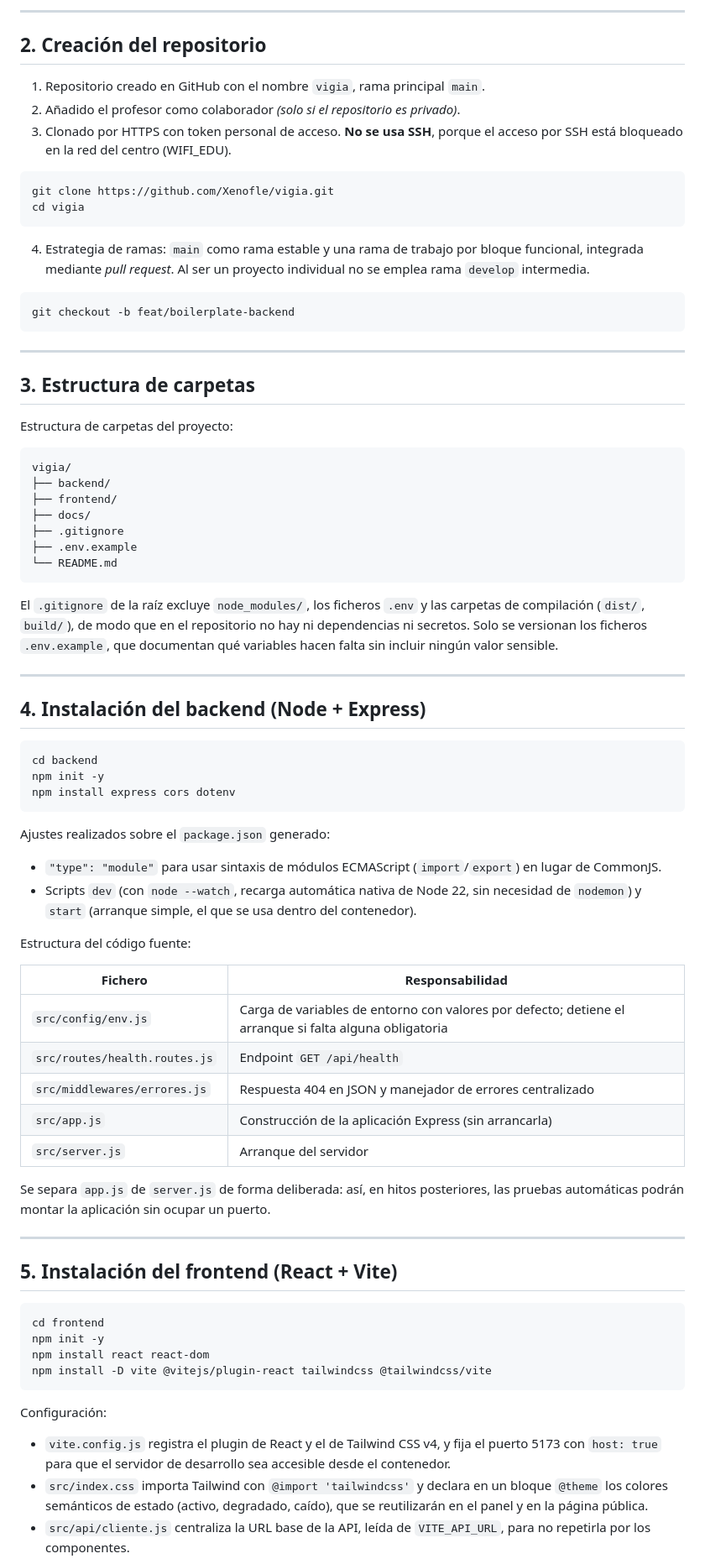
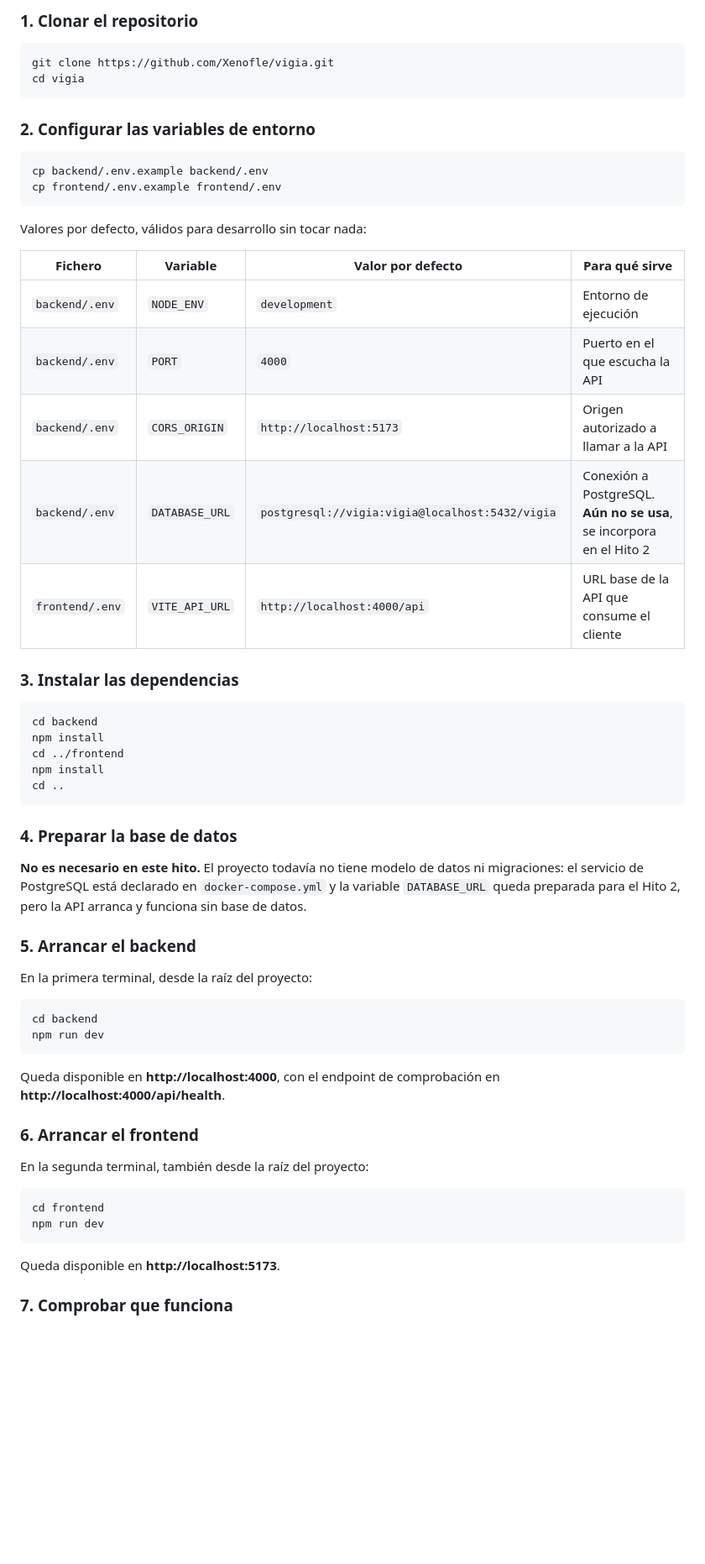
Before and after one commit to Xenofle/vigia, a Markdown page: README.md, the part around one of its changes. Shown at 84% size. Rendered like a GitHub page; blank space fills up the shorter version.

````diff
--- a/README.md
+++ b/README.md
@@ -189,82 +191,63 @@ Este documento recoge cómo se ha montado el entorno de desarrollo, las pruebas
 
----
-
-## 2. Creación del repositorio
-
-1. Repositorio creado en GitHub con el nombre `vigia`, rama principal `main`.
-2. Añadido el profesor como colaborador *(solo si el repositorio es privado)*.
-3. Clonado por HTTPS con token personal de acceso. **No se usa SSH**, porque el acceso por SSH está bloqueado en la red del centro (WIFI_EDU).
+### 1. Clonar el repositorio
 
 ```bash
 git clone https://github.com/Xenofle/vigia.git
 cd vigia
 ```
 
-4. Estrategia de ramas: `main` como rama estable y una rama de trabajo por bloque funcional, integrada mediante *pull request*. Al ser un proyecto individual no se emplea rama `develop` intermedia.
+### 2. Configurar las variables de entorno
 
 ```bash
-git checkout -b feat/boilerplate-backend
+cp backend/.env.example backend/.env
+cp frontend/.env.example frontend/.env
 ```
 
----
+Valores por defecto, válidos para desarrollo sin tocar nada:
 
-## 3. Estructura de carpetas
+| Fichero | Variable | Valor por defecto | Para qué sirve |
+|---|---|---|---|
+| `backend/.env` | `NODE_ENV` | `development` | Entorno de ejecución |
+| `backend/.env` | `PORT` | `4000` | Puerto en el que escucha la API |
+| `backend/.env` | `CORS_ORIGIN` | `http://localhost:5173` | Origen autorizado a llamar a la API |
+| `backend/.env` | `DATABASE_URL` | `postgresql://vigia:vigia@localhost:5432/vigia` | Conexión a PostgreSQL. **Aún no se usa**, se incorpora en el Hito 2 |
+| `frontend/.env` | `VITE_API_URL` | `http://localhost:4000/api` | URL base de la API que consume el cliente |
 
-Estructura de carpetas del proyecto:
-
-```
-vigia/
-├── backend/
-├── frontend/
-├── docs/
-├── .gitignore
-├── .env.example
-└── README.md
-```
-
-El `.gitignore` de la raíz excluye `node_modules/`, los ficheros `.env` y las carpetas de compilación (`dist/`, `build/`), de modo que en el repositorio no hay ni dependencias ni secretos. Solo se versionan los ficheros `.env.example`, que documentan qué variables hacen falta sin incluir ningún valor sensible.
-
----
-
-## 4. Instalación del backend (Node + Express)
+### 3. Instalar las dependencias
 
 ```bash
 cd backend
-npm init -y
-npm install express cors dotenv
+npm install
+cd ../frontend
+npm install
+cd ..
 ```
 
-Ajustes realizados sobre el `package.json` generado:
+### 4. Preparar la base de datos
 
-- `"type": "module"` para usar sintaxis de módulos ECMAScript (`import`/`export`) en lugar de CommonJS.
-- Scripts `dev` (con `node --watch`, recarga automática nativa de Node 22, sin necesidad de `nodemon`) y `start` (arranque simple, el que se usa dentro del contenedor).
+**No es necesario en este hito.** El proyecto todavía no tiene modelo de datos ni migraciones: el servicio de PostgreSQL está declarado en `docker-compose.yml` y la variable `DATABASE_URL` queda preparada para el Hito 2, pero la API arranca y funciona sin base de datos.
 
-Estructura del código fuente:
+### 5. Arrancar el backend
 
-| Fichero | Responsabilidad |
-|---|---|
-| `src/config/env.js` | Carga de variables de entorno con valores por defecto; detiene el arranque si falta alguna obligatoria |
-| `src/routes/health.routes.js` | Endpoint `GET /api/health` |
-| `src/middlewares/errores.js` | Respuesta 404 en JSON y manejador de errores centralizado |
-| `src/app.js` | Construcción de la aplicación Express (sin arrancarla) |
-| `src/server.js` | Arranque del servidor |
+En la primera terminal, desde la raíz del proyecto:
 
-Se separa `app.js` de `server.js` de forma deliberada: así, en hitos posteriores, las pruebas automáticas podrán montar la aplicación sin ocupar un puerto.
+```bash
+cd backend
+npm run dev
+```
 
----
+Queda disponible en **http://localhost:4000**, con el endpoint de comprobación en **http://localhost:4000/api/health**.
 
-## 5. Instalación del frontend (React + Vite)
+### 6. Arrancar el frontend
+
+En la segunda terminal, también desde la raíz del proyecto:
 
 ```bash
 cd frontend
-npm init -y
-npm install react react-dom
-npm install -D vite @vitejs/plugin-react tailwindcss @tailwindcss/vite
+npm run dev
 ```
 
-Configuración:
+Queda disponible en **http://localhost:5173**.
 
-- `vite.config.js` registra el plugin de React y el de Tailwind CSS v4, y fija el puerto 5173 con `host: true` para que el servidor de desarrollo sea accesible desde el contenedor.
-- `src/index.css` importa Tailwind con `@import 'tailwindcss'` y declara en un bloque `@theme` los colores semánticos de estado (activo, degradado, caído), que se reutilizarán en el panel y en la página pública.
-- `src/api/cliente.js` centraliza la URL base de la API, leída de `VITE_API_URL`, para no repetirla por los componentes.
+### 7. Comprobar que funciona
 
````
Also changed, not shown: other parts of README.md (+140 -129 lines), docs/hito0-tecnologias.md (+7 -7 lines), docs/instalacion.md (+52 -30 lines).
